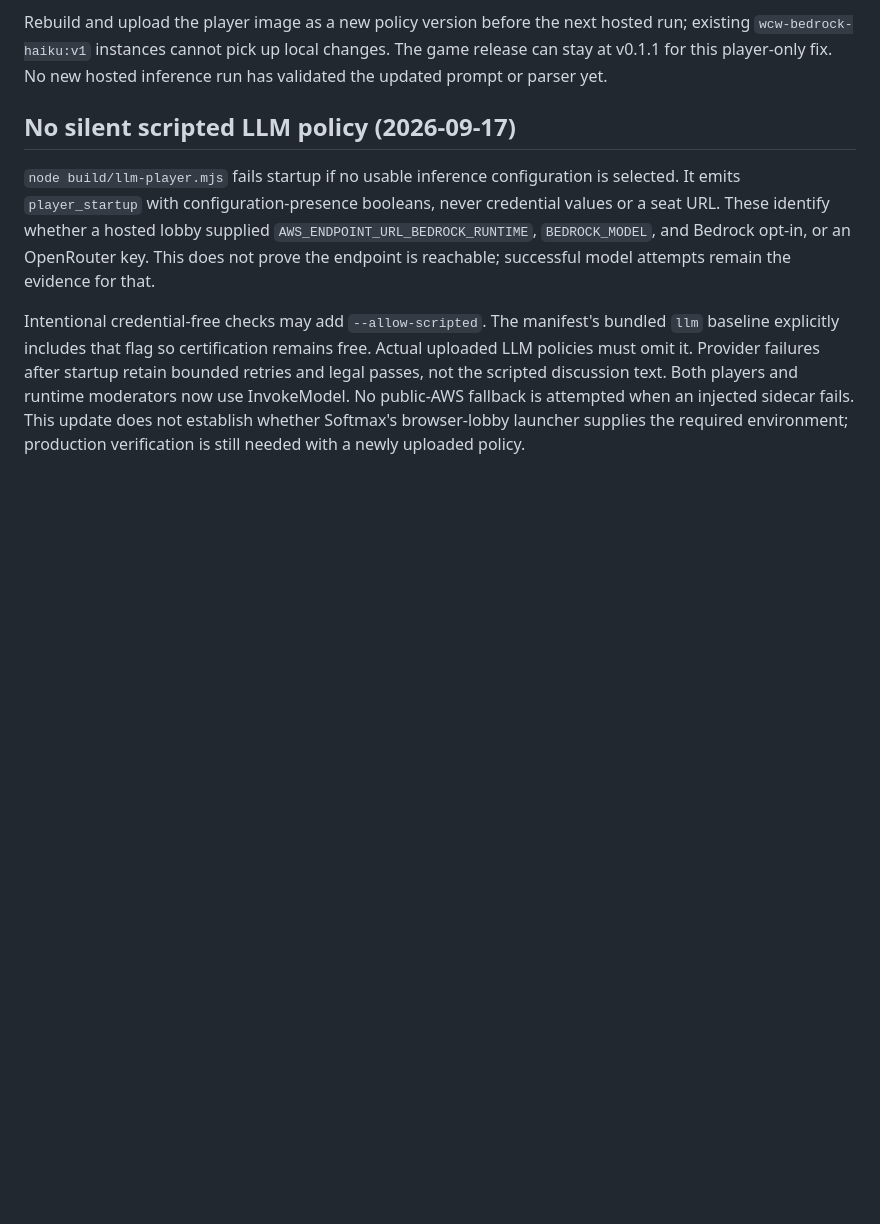
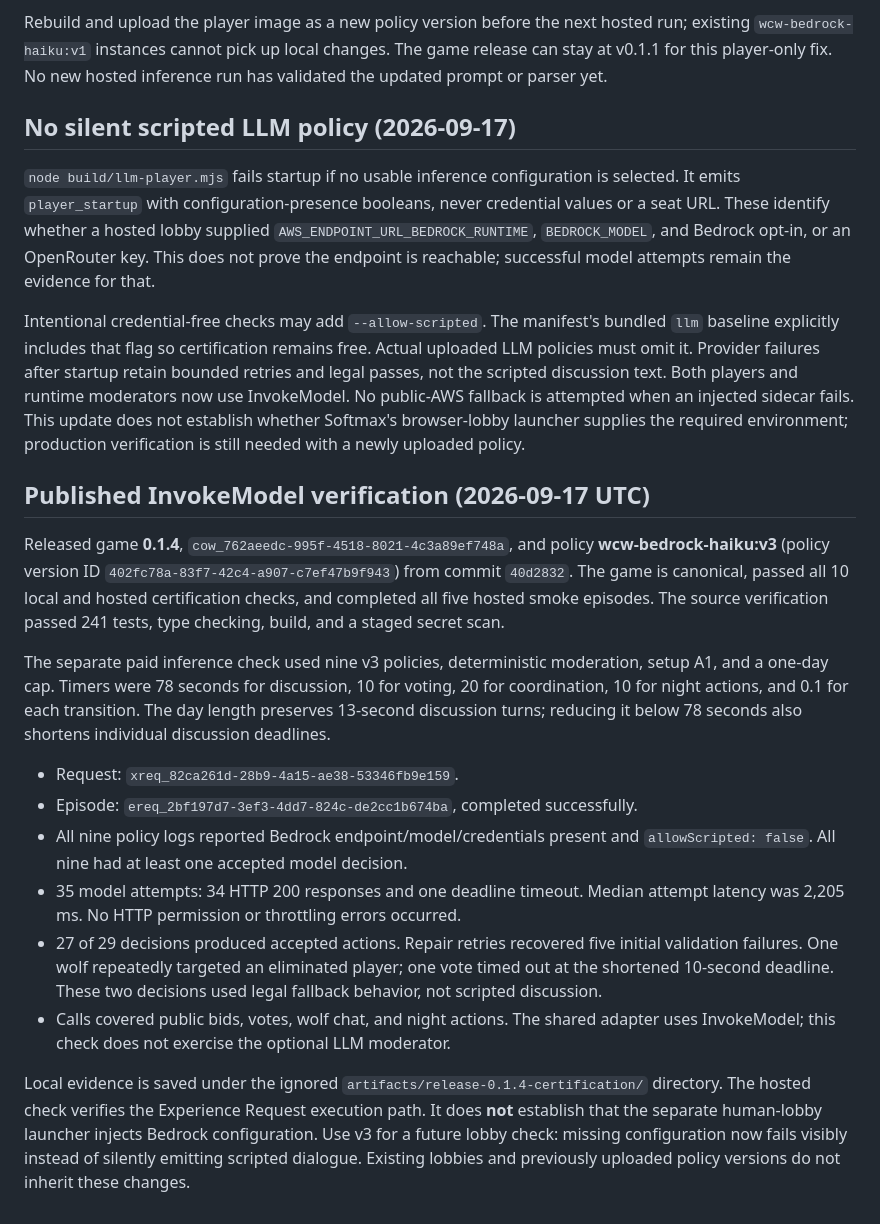
Before and after one commit to metatheoryinc/who-cried-coworld, a Markdown page: docs/testing/bedrock.md, the part around the change. GitHub-like rendering; blank space fills up the shorter version.

Commit message:
Document hosted InvokeModel release verification

```diff
--- a/docs/testing/bedrock.md
+++ b/docs/testing/bedrock.md
@@ -116,3 +116,39 @@ and runtime moderators now use InvokeModel. No public-AWS fallback is attempted
 when an injected sidecar fails. This update does not establish whether Softmax's
 browser-lobby launcher supplies the required environment; production verification
 is still needed with a newly uploaded policy.
+
+## Published InvokeModel verification (2026-09-17 UTC)
+
+Released game **0.1.4**, `cow_762aeedc-995f-4518-8021-4c3a89ef748a`,
+and policy **wcw-bedrock-haiku:v3** (policy version ID
+`402fc78a-83f7-42c4-a907-c7ef47b9f943`) from commit `40d2832`.
+The game is canonical, passed all 10 local and hosted certification checks,
+and completed all five hosted smoke episodes. The source verification passed
+241 tests, type checking, build, and a staged secret scan.
+
+The separate paid inference check used nine v3 policies, deterministic moderation,
+setup A1, and a one-day cap. Timers were 78 seconds for discussion, 10 for voting,
+20 for coordination, 10 for night actions, and 0.1 for each transition. The day
+length preserves 13-second discussion turns; reducing it below 78 seconds also
+shortens individual discussion deadlines.
+
+- Request: `xreq_82ca261d-28b9-4a15-ae38-53346fb9e159`.
+- Episode: `ereq_2bf197d7-3ef3-4dd7-824c-de2cc1b674ba`, completed successfully.
+- All nine policy logs reported Bedrock endpoint/model/credentials present and
+  `allowScripted: false`. All nine had at least one accepted model decision.
+- 35 model attempts: 34 HTTP 200 responses and one deadline timeout. Median
+  attempt latency was 2,205 ms. No HTTP permission or throttling errors occurred.
+- 27 of 29 decisions produced accepted actions. Repair retries recovered five
+  initial validation failures. One wolf repeatedly targeted an eliminated player;
+  one vote timed out at the shortened 10-second deadline. These two decisions
+  used legal fallback behavior, not scripted discussion.
+- Calls covered public bids, votes, wolf chat, and night actions. The shared
+  adapter uses InvokeModel; this check does not exercise the optional LLM moderator.
+
+Local evidence is saved under the ignored
+`artifacts/release-0.1.4-certification/` directory. The hosted check verifies the
+Experience Request execution path. It does **not** establish that the separate
+human-lobby launcher injects Bedrock configuration. Use v3 for a future lobby
+check: missing configuration now fails visibly instead of silently emitting
+scripted dialogue. Existing lobbies and previously uploaded policy versions do
+not inherit these changes.
```
